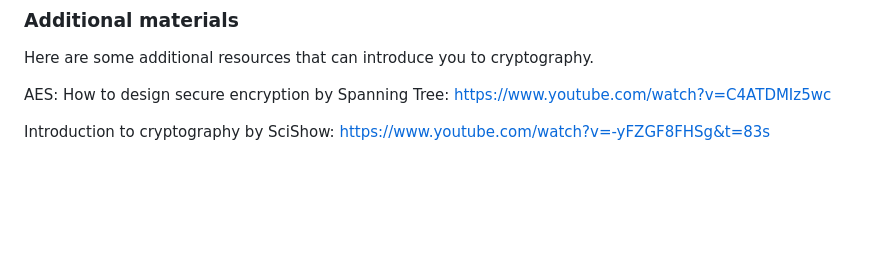
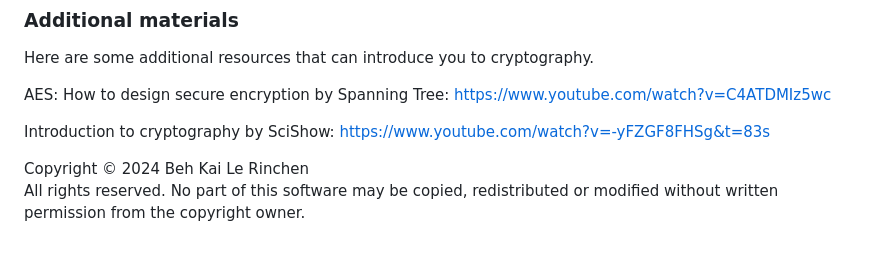
Before and after one commit to klbcoding/EncryptMe, a Markdown page: README.md, the part around the change. Drawn GitHub-style; blank space fills up the shorter version.

```diff
--- a/README.md
+++ b/README.md
@@ -140,3 +140,6 @@ Here are some additional resources that can introduce you to cryptography.
 AES: How to design secure encryption by Spanning Tree: https://www.youtube.com/watch?v=C4ATDMIz5wc
 
 Introduction to cryptography by SciShow: https://www.youtube.com/watch?v=-yFZGF8FHSg&t=83s
+
+Copyright © 2024 Beh Kai Le Rinchen
+All rights reserved. No part of this software may be copied, redistributed or modified without written permission from the copyright owner.
```
